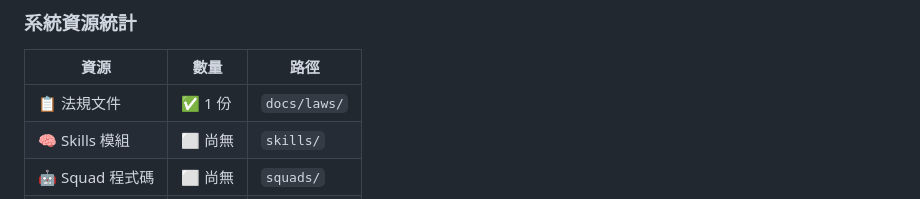
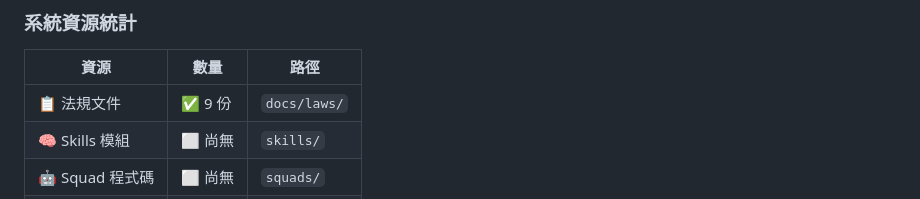
Before and after one commit to Fuyo0426/autoarch-opensource, a Markdown page: README.md, the part around one of its changes. Drawn GitHub-style.

```diff
--- a/README.md
+++ b/README.md
@@ -115,7 +115,7 @@ AI 根據最新法規、真實案例、建材物價，給出有依據的回答
 
 | 資源 | 數量 | 路徑 |
 |------|------|------|
-| 📋 法規文件 | ✅ 1 份 | `docs/laws/` |
+| 📋 法規文件 | ✅ 9 份 | `docs/laws/` |
 | 🧠 Skills 模組 | ⬜ 尚無 | `skills/` |
 | 🤖 Squad 程式碼 | ⬜ 尚無 | `squads/` |
 | 🔧 工具模組 | ⬜ 尚無 | `tools/` |
```
Also changed, not shown: other parts of README.md (+1 -1 lines).
